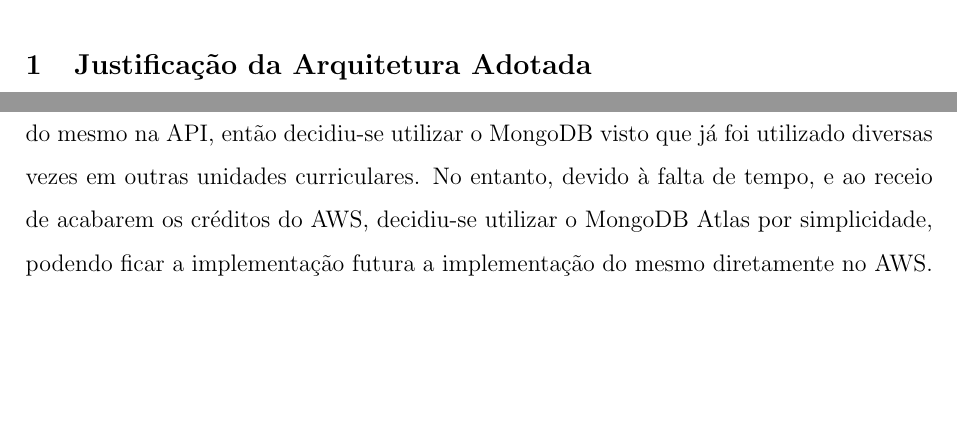
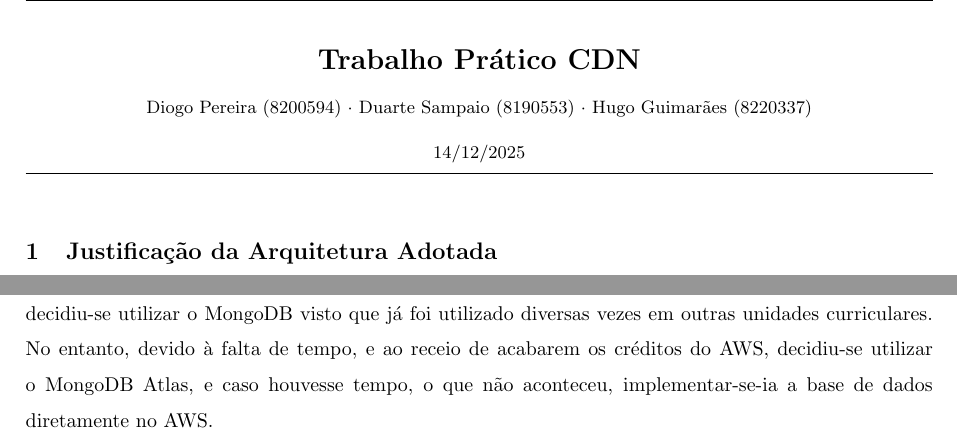
Before and after one commit to Hugo8220337/CDN_2025_2026, a LaTeX document (docs/Relatorio/main.tex, which reads docs/Relatorio/seccoes/justificacao_decisoes_tomadas.tex): two parts of pages 1 and 2 of 5 before the commit and two parts of pages 1 and 2 of 3 after it, joined at a grey line, cut at the place of the change, the shorter picture padded with empty space. Compiled offline with pdfLaTeX.

Commit message:
#docs: adicionado titulo e participantes no relatorio

```diff
--- a/docs/Relatorio/main.tex
+++ b/docs/Relatorio/main.tex
@@ -1,4 +1,5 @@
-\documentclass[12pt,a4paper,titlepage]{article}
+\documentclass[10pt,a4paper,titlepage]{article}
+\usepackage[margin=1.6cm]{geometry}    % margens menores
 \usepackage[utf8]{inputenc} % para poder colocar acentos e caracteres especiais
 \usepackage[portuguese]{babel}
 \usepackage{graphicx} % Permite inserir e manipular imagens
@@ -25,7 +26,14 @@
 \begin{document}
 
 
+% --- Bloco de Título Compacto ---
+\begin{center}
+	{\Large \textbf{Trabalho Prático CDN}} \\ \vspace{0.2cm}
+	\small Diogo Pereira (8200594) $\cdot$ Duarte Sampaio (8190553) $\cdot$ Hugo Guimarães (8220337) \\ \vspace{0.2cm}
+	\small 14/12/2025
+\end{center}
+\hrule % Linha horizontal para separar do texto
+\vspace{0.5cm} % Espaço antes de começar o texto
+% --------------------------------
 
 
-\include{seccoes/justificacao_arquitetura}
-\include{seccoes/justificacao_decisoes_tomadas}
--- a/docs/Relatorio/seccoes/justificacao_decisoes_tomadas.tex
+++ b/docs/Relatorio/seccoes/justificacao_decisoes_tomadas.tex
@@ -8,4 +8,4 @@ De modo a facilitar o processo de deploy, fez-se um ficheiro \textit{config.js}
 
 \subsection{Porque se utilizou o MongoDB Atlas}
 No começo tentou-se seguir a sugestão do professor de usar o DynamoDB, mas como havia pouco tempo para a realização do trabalho, e não se estava a ter sucesso na implementação do mesmo na API, então decidiu-se utilizar o MongoDB visto que já foi utilizado diversas vezes em outras unidades curriculares.
-No entanto, devido à falta de tempo, e ao receio de acabarem os créditos do AWS, decidiu-se utilizar o MongoDB Atlas por simplicidade, podendo ficar a implementação futura a implementação do mesmo diretamente no AWS.
+No entanto, devido à falta de tempo, e ao receio de acabarem os créditos do AWS, decidiu-se utilizar o MongoDB Atlas, e caso houvesse tempo, o que não aconteceu, implementar-se-ia a base de dados diretamente no AWS.
```
Also changed, not shown: docs/Relatorio/seccoes/referencias.tex (+2 -0 lines), docs/Relatorio/main.pdf, docs/Relatorio/main.tex (8 more changed lines), docs/Relatorio/seccoes/justificacao_decisoes_tomadas.tex (2 more changed lines), 3 other files.
